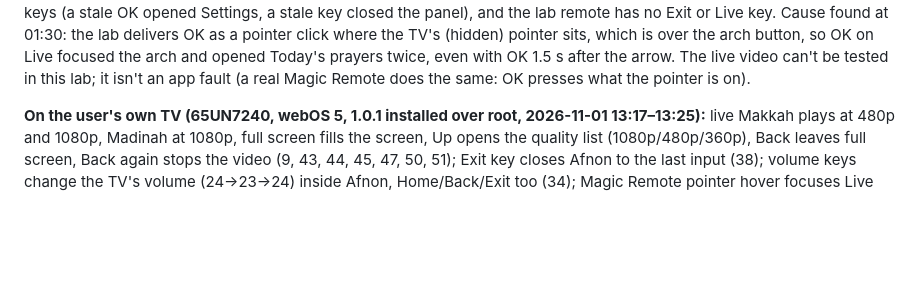
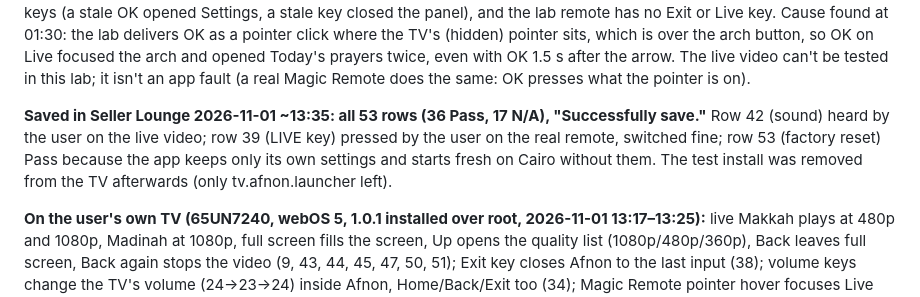
Before and after one commit to alequab/afnon-webos, a Markdown page: store/selfcheck.md, the part around the change. Drawn GitHub-style; blank space fills up the shorter version.

Commit message:
Self-check list complete and saved in Seller Lounge (36 Pass, 17 N/A)

```diff
--- a/store/selfcheck.md
+++ b/store/selfcheck.md
@@ -15,6 +15,11 @@ panel), and the lab remote has no Exit or Live key. Cause found at 01:30: the la
 OK as a pointer click where the TV's (hidden) pointer sits, which is over the arch button, so OK on Live
 focused the arch and opened Today's prayers twice, even with OK 1.5 s after the arrow. The live video can't be
 tested in this lab; it isn't an app fault (a real Magic Remote does the same: OK presses what the pointer is on).
+
+**Saved in Seller Lounge 2026-11-01 ~13:35: all 53 rows (36 Pass, 17 N/A), "Successfully save."** Row 42 (sound)
+heard by the user on the live video; row 39 (LIVE key) pressed by the user on the real remote, switched fine;
+row 53 (factory reset) Pass because the app keeps only its own settings and starts fresh on Cairo without
+them. The test install was removed from the TV afterwards (only tv.afnon.launcher left).
 
 **On the user's own TV (65UN7240, webOS 5, 1.0.1 installed over root, 2026-11-01 13:17–13:25):**
 live Makkah plays at 480p and 1080p, Madinah at 1080p, full screen fills the screen, Up opens the quality
```
